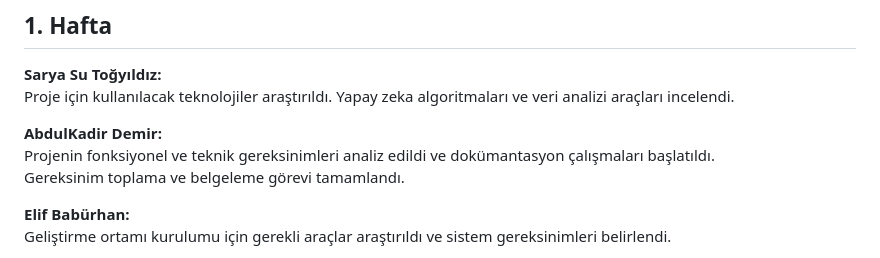
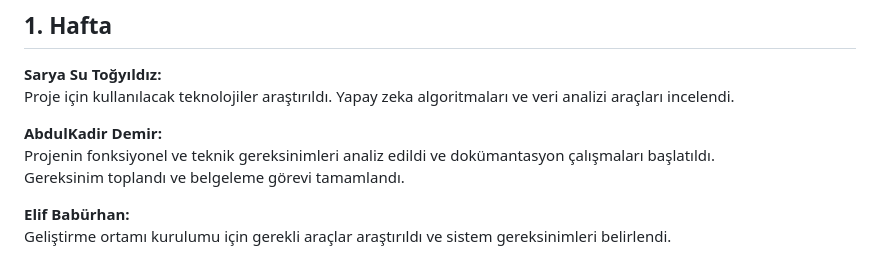
Before and after one commit to saryasut/Akilli-E-ticaret-Oneri-Sistemi, a Markdown page: projeakisi.md, the part around the change. GitHub-like rendering.

Commit message:
hafta1 gorevi tamamlandi

```diff
--- a/projeakisi.md
+++ b/projeakisi.md
@@ -90,7 +90,7 @@ Proje için kullanılacak teknolojiler araştırıldı. Yapay zeka algoritmalar
 
 **AbdulKadir Demir:**
 Projenin fonksiyonel ve teknik gereksinimleri analiz edildi ve dokümantasyon çalışmaları başlatıldı.
-Gereksinim toplama ve belgeleme görevi tamamlandı.
+Gereksinim toplandı ve belgeleme görevi tamamlandı.
 
 
 **Elif Babürhan:**
```
